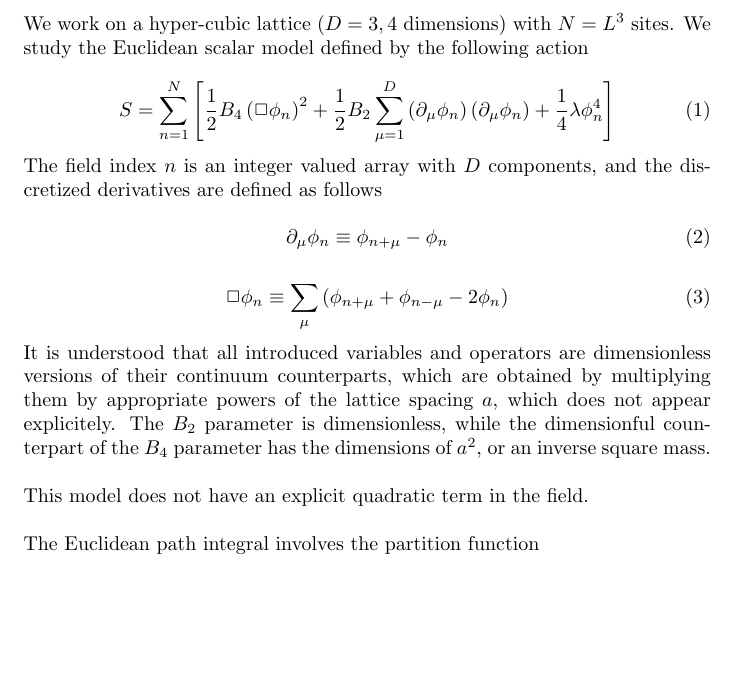
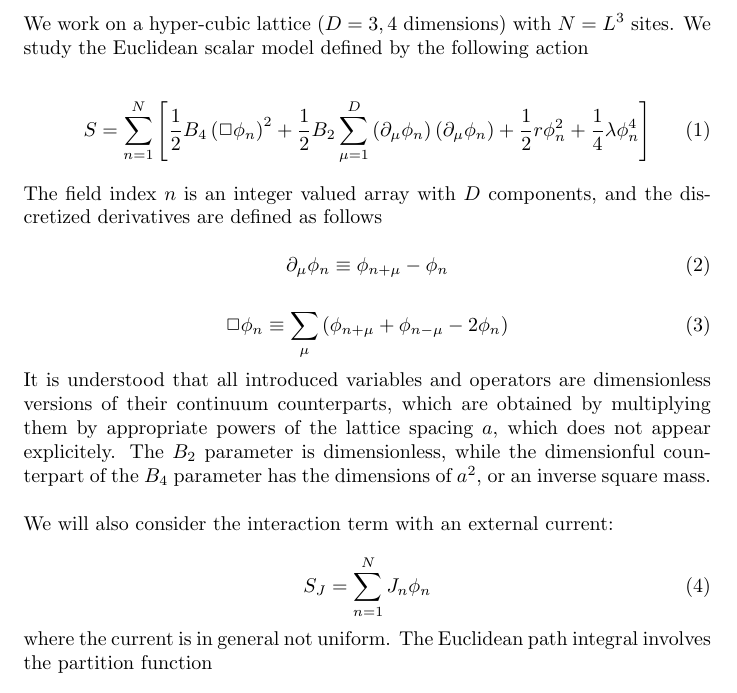
Before and after one commit to lacajenne/SCALAR_3D, a LaTeX document (DOCS/notes.tex): part of page 1 of 2 before the commit and part of page 1 of 3 after it, cut so that both start at the same text, the shorter picture padded with empty space. Compiled offline with pdfLaTeX.

Commit message:
Doc update

```diff
--- a/DOCS/notes.tex
+++ b/DOCS/notes.tex
@@ -9,7 +9,7 @@ We work on a hyper-cubic lattice ($D=3, 4$ dimensions) with $N=L^3$ sites. We st
 
 \begin{equation}
 S = \sum_{n=1}^N \left[ \frac{1}{2} B_4 \left( \Box \phi_n \right)^2 + \frac{1}{2}B_2 \sum_{\mu=1}^D
-  \left( \partial_\mu \phi_n \right) \left( \partial_\mu \phi_n \right) + \frac{1}{4}\lambda \phi_n^4 \right]
+  \left( \partial_\mu \phi_n \right) \left( \partial_\mu \phi_n \right) + \frac{1}{2} r \phi_n^2 + \frac{1}{4}\lambda \phi_n^4 \right]
 \end{equation}
 
 \noindent The field index $n$ is an integer valued array with $D$ components, and the discretized derivatives are defined as follows
@@ -25,9 +25,13 @@ S = \sum_{n=1}^N \left[ \frac{1}{2} B_4 \left( \Box \phi_n \right)^2 + \frac{1}{
 \noindent It is understood that all introduced variables and operators are dimensionless versions of their continuum counterparts, which are obtained by multiplying them by appropriate
 powers of the lattice spacing $a$, which does not appear explicitely. The $B_2$ parameter is dimensionless, while the dimensionful counterpart of the $B_4$ parameter has the dimensions of $a^{2}$, or an inverse square mass.\\
 
-\noindent This model does not have an explicit quadratic term in the field.\\
+\noindent We will also consider the interaction term with an external current:
 
-\noindent The Euclidean path integral involves the partition function
+\begin{equation}
+S_J = \sum_{n=1}^N J_n \phi_n
+\end{equation}
+
+\noindent where the current is in general not uniform. The Euclidean path integral involves the partition function
 
 \begin{equation}
 Z = \int [d\phi] \exp \left( -S[\phi] \right)
```
Also changed, not shown: DOCS/notes.pdf (added).
